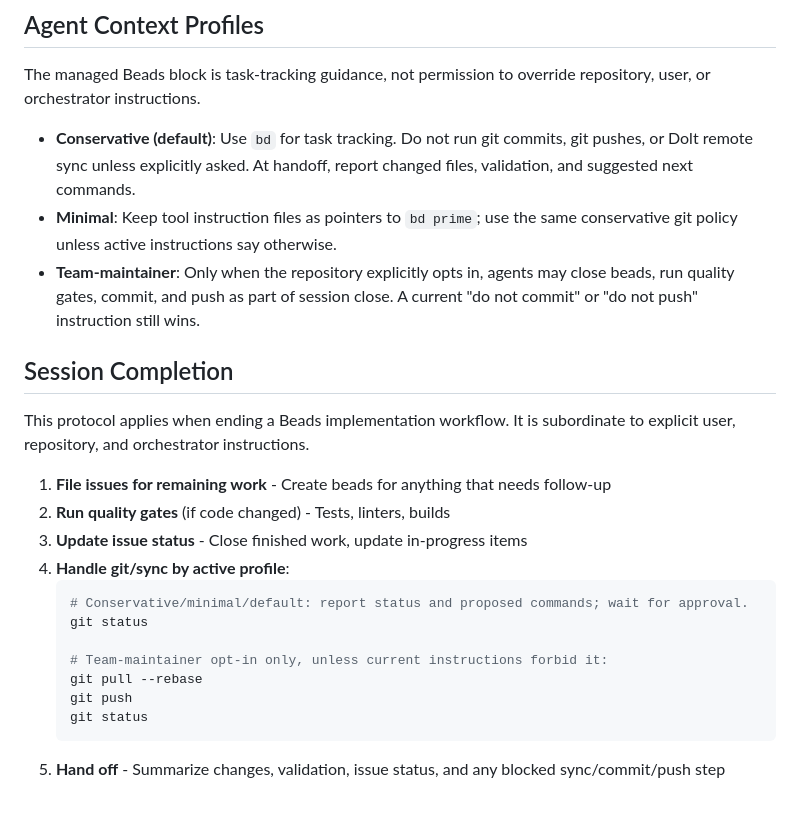
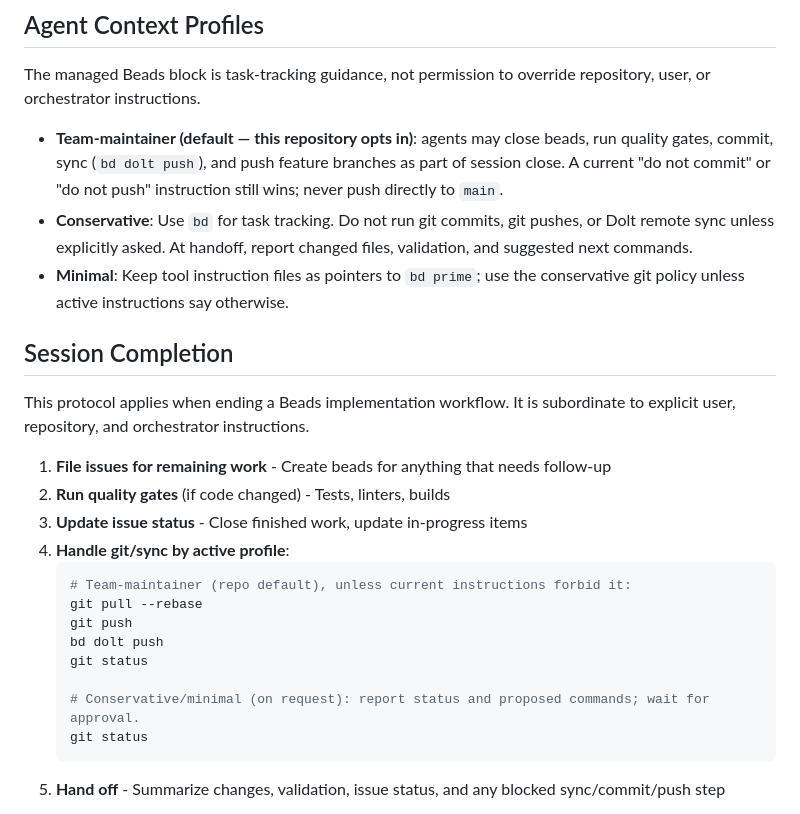
Before and after one commit to maphew/garmin-outreach, a Markdown page: AGENTS.md, the part around the change. Drawn GitHub-style.

````diff
--- a/AGENTS.md
+++ b/AGENTS.md
@@ -73,9 +73,9 @@ bd close <id>         # Complete work
 
 The managed Beads block is task-tracking guidance, not permission to override repository, user, or orchestrator instructions.
 
-- **Conservative (default)**: Use `bd` for task tracking. Do not run git commits, git pushes, or Dolt remote sync unless explicitly asked. At handoff, report changed files, validation, and suggested next commands.
-- **Minimal**: Keep tool instruction files as pointers to `bd prime`; use the same conservative git policy unless active instructions say otherwise.
-- **Team-maintainer**: Only when the repository explicitly opts in, agents may close beads, run quality gates, commit, and push as part of session close. A current "do not commit" or "do not push" instruction still wins.
+- **Team-maintainer (default — this repository opts in)**: agents may close beads, run quality gates, commit, sync (`bd dolt push`), and push feature branches as part of session close. A current "do not commit" or "do not push" instruction still wins; never push directly to `main`.
+- **Conservative**: Use `bd` for task tracking. Do not run git commits, git pushes, or Dolt remote sync unless explicitly asked. At handoff, report changed files, validation, and suggested next commands.
+- **Minimal**: Keep tool instruction files as pointers to `bd prime`; use the conservative git policy unless active instructions say otherwise.
 
 ## Session Completion
 
@@ -86,12 +86,13 @@ This protocol applies when ending a Beads implementation workflow. It is subordi
 3. **Update issue status** - Close finished work, update in-progress items
 4. **Handle git/sync by active profile**:
    ```bash
-   # Conservative/minimal/default: report status and proposed commands; wait for approval.
+   # Team-maintainer (repo default), unless current instructions forbid it:
+   git pull --rebase
+   git push
+   bd dolt push
    git status
 
-   # Team-maintainer opt-in only, unless current instructions forbid it:
-   git pull --rebase
-   git push
+   # Conservative/minimal (on request): report status and proposed commands; wait for approval.
    git status
    ```
 5. **Hand off** - Summarize changes, validation, issue status, and any blocked sync/commit/push step
````
Also changed, not shown: CLAUDE.md (+8 -7 lines).
